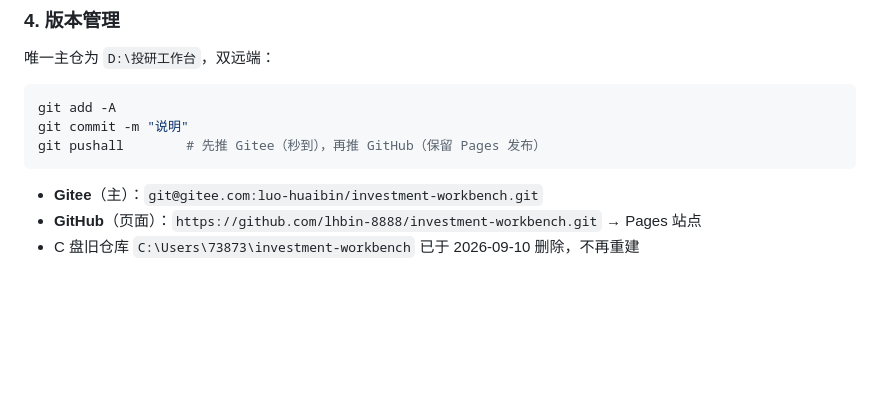
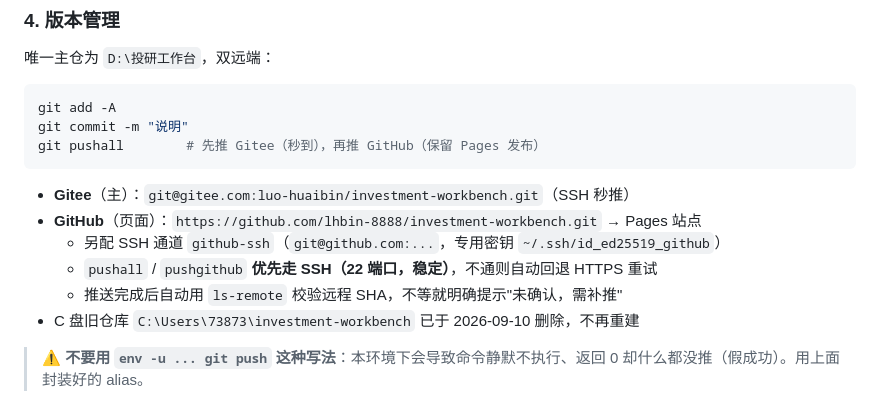
Before and after one commit to lhbin-8888/investment-workbench, a Markdown page: README.md, the part around the change. GitHub-like rendering; blank space fills up the shorter version.

Commit message:
docs: 补充 GitHub SSH 双通道与推送校验说明

````diff
--- a/README.md
+++ b/README.md
@@ -172,6 +172,11 @@ git commit -m "说明"
 git pushall        # 先推 Gitee（秒到），再推 GitHub（保留 Pages 发布）
 ```
 
-- **Gitee**（主）：`git@gitee.com:luo-huaibin/investment-workbench.git`
+- **Gitee**（主）：`git@gitee.com:luo-huaibin/investment-workbench.git`（SSH 秒推）
 - **GitHub**（页面）：`https://github.com/lhbin-8888/investment-workbench.git` → Pages 站点
+  - 另配 SSH 通道 `github-ssh`（`git@github.com:...`，专用密钥 `~/.ssh/id_ed25519_github`）
+  - `pushall` / `pushgithub` **优先走 SSH（22 端口，稳定）**，不通则自动回退 HTTPS 重试
+  - 推送完成后自动用 `ls-remote` 校验远程 SHA，不等就明确提示"未确认，需补推"
 - C 盘旧仓库 `C:\Users\73873\investment-workbench` 已于 2026-09-10 删除，不再重建
+
+> ⚠️ **不要用 `env -u ... git push` 这种写法**：本环境下会导致命令静默不执行、返回 0 却什么都没推（假成功）。用上面封装好的 alias。
````
